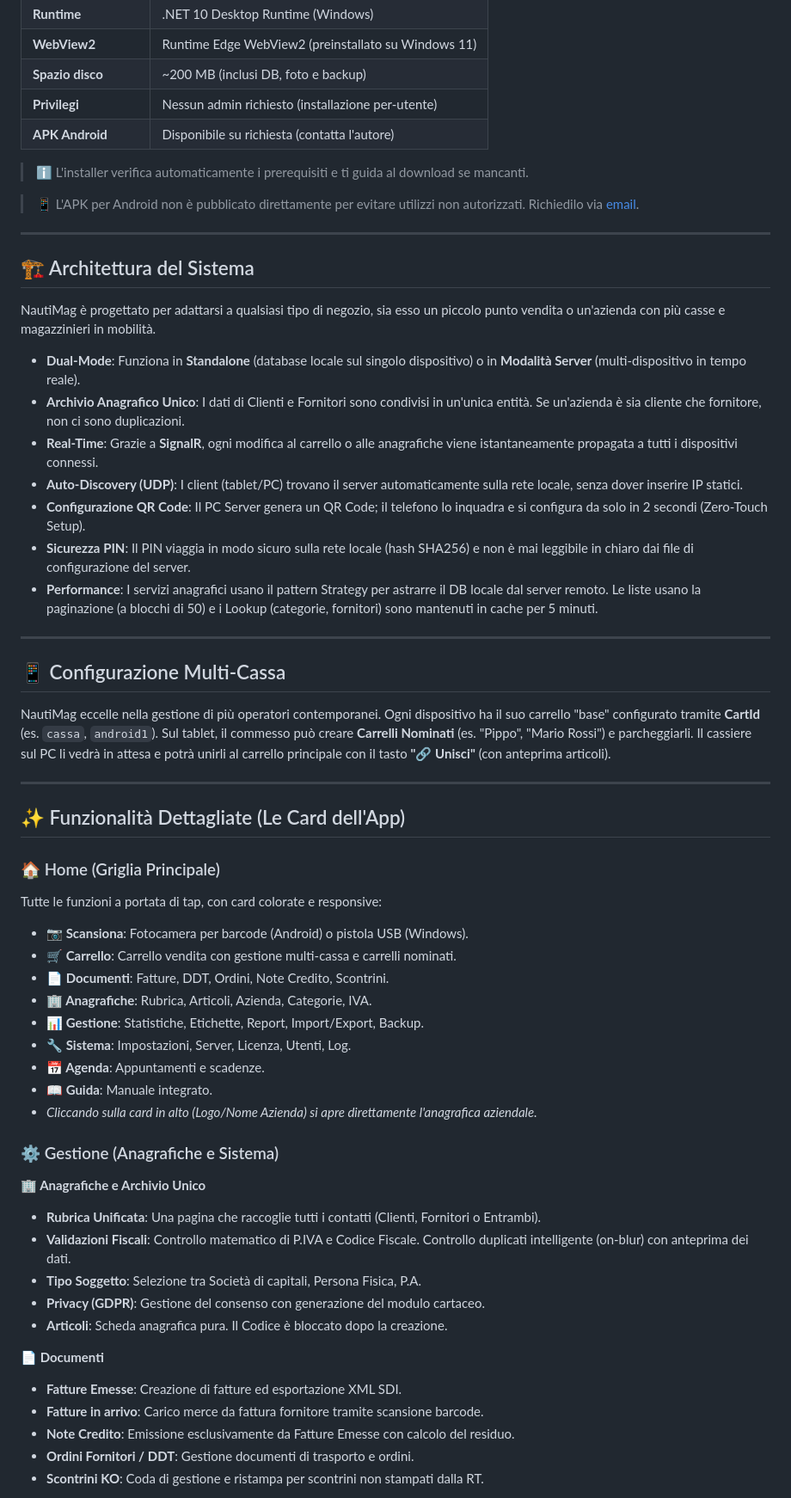
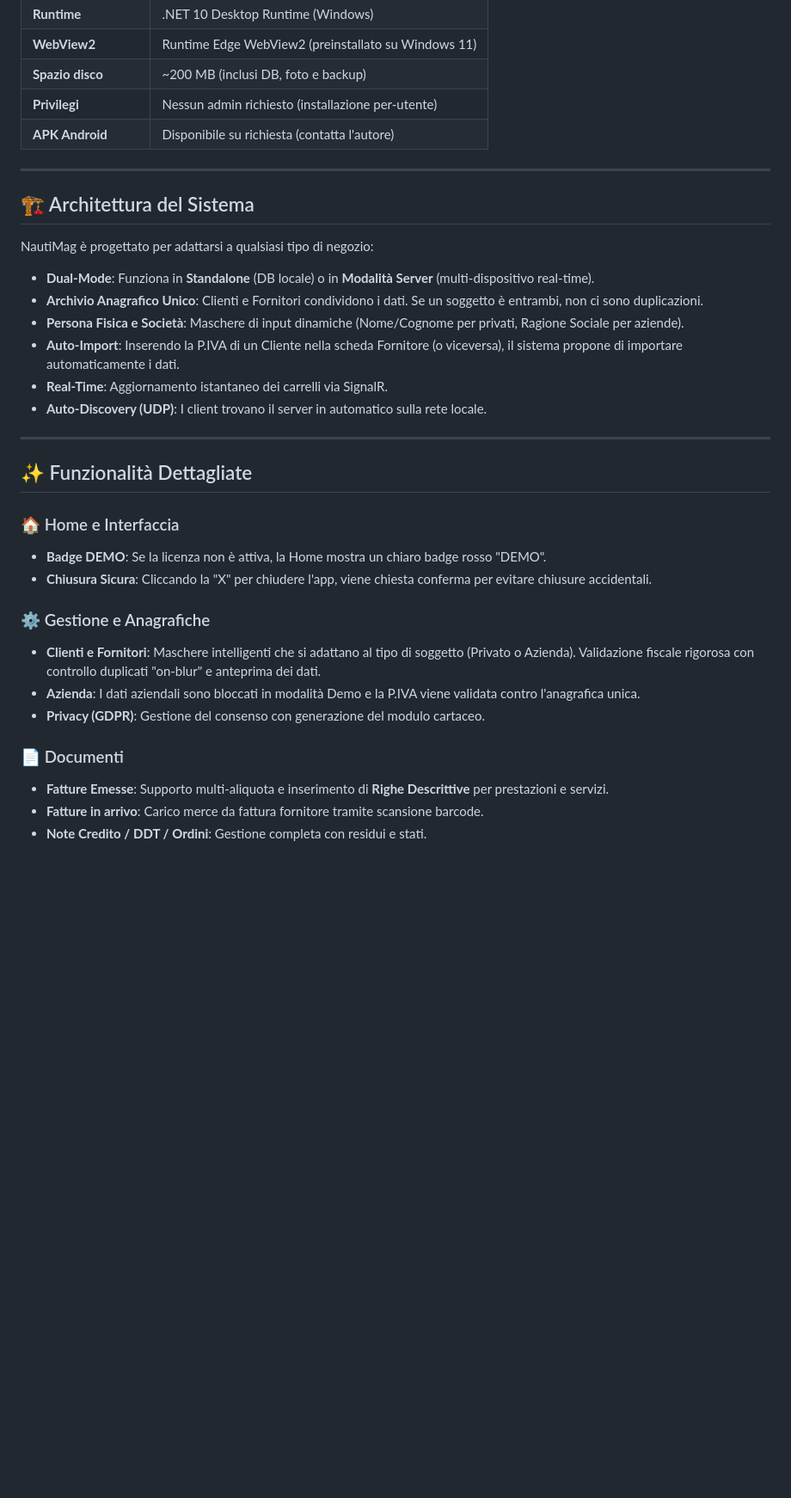
Before and after one commit to maxsassano/NautiMag, a Markdown page: README.md, the part around one of its changes. Shown at 86% size. Rendered like a GitHub page; blank space fills up the shorter version.

Commit message:
Revise README for clarity and detail improvements
Updated the README to enhance system architecture details and functionality descriptions, including security features and installation instructions.

```diff
--- a/README.md
+++ b/README.md
@@ -37,59 +37,33 @@ Scarica l'ultima versione dalla pagina [**Releases**](https://github.com/maxsass
 | **Privilegi** | Nessun admin richiesto (installazione per-utente) |
 | **APK Android** | Disponibile su richiesta (contatta l'autore) |
 
-> ℹ️ L'installer verifica automaticamente i prerequisiti e ti guida al download se mancanti.
-
-> 📱 L'APK per Android non è pubblicato direttamente per evitare utilizzi non autorizzati. Richiedilo via [email](mailto:massimo.sassano@gmail.com).
-
 ---
 
 ## 🏗️ Architettura del Sistema
 
-NautiMag è progettato per adattarsi a qualsiasi tipo di negozio, sia esso un piccolo punto vendita o un'azienda con più casse e magazzinieri in mobilità.
-
-- **Dual-Mode**: Funziona in **Standalone** (database locale sul singolo dispositivo) o in **Modalità Server** (multi-dispositivo in tempo reale).
-- **Archivio Anagrafico Unico**: I dati di Clienti e Fornitori sono condivisi in un'unica entità. Se un'azienda è sia cliente che fornitore, non ci sono duplicazioni.
-- **Real-Time**: Grazie a **SignalR**, ogni modifica al carrello o alle anagrafiche viene istantaneamente propagata a tutti i dispositivi connessi.
-- **Auto-Discovery (UDP)**: I client (tablet/PC) trovano il server automaticamente sulla rete locale, senza dover inserire IP statici.
-- **Configurazione QR Code**: Il PC Server genera un QR Code; il telefono lo inquadra e si configura da solo in 2 secondi (Zero-Touch Setup).
-- **Sicurezza PIN**: Il PIN viaggia in modo sicuro sulla rete locale (hash SHA256) e non è mai leggibile in chiaro dai file di configurazione del server.
-- **Performance**: I servizi anagrafici usano il pattern Strategy per astrarre il DB locale dal server remoto. Le liste usano la paginazione (a blocchi di 50) e i Lookup (categorie, fornitori) sono mantenuti in cache per 5 minuti.
+NautiMag è progettato per adattarsi a qualsiasi tipo di negozio:
+- **Dual-Mode**: Funziona in **Standalone** (DB locale) o in **Modalità Server** (multi-dispositivo real-time).
+- **Archivio Anagrafico Unico**: Clienti e Fornitori condividono i dati. Se un soggetto è entrambi, non ci sono duplicazioni.
+- **Persona Fisica e Società**: Maschere di input dinamiche (Nome/Cognome per privati, Ragione Sociale per aziende).
+- **Auto-Import**: Inserendo la P.IVA di un Cliente nella scheda Fornitore (o viceversa), il sistema propone di importare automaticamente i dati.
+- **Real-Time**: Aggiornamento istantaneo dei carrelli via SignalR.
+- **Auto-Discovery (UDP)**: I client trovano il server in automatico sulla rete locale.
 
 ---
 
-## 📱 Configurazione Multi-Cassa
+## ✨ Funzionalità Dettagliate
 
-NautiMag eccelle nella gestione di più operatori contemporanei. Ogni dispositivo ha il suo carrello "base" configurato tramite **CartId** (es. `cassa`, `android1`). Sul tablet, il commesso può creare **Carrelli Nominati** (es. "Pippo", "Mario Rossi") e parcheggiarli. Il cassiere sul PC li vedrà in attesa e potrà unirli al carrello principale con il tasto **"🔗 Unisci"** (con anteprima articoli).
+### 🏠 Home e Interfaccia
+- **Badge DEMO**: Se la licenza non è attiva, la Home mostra un chiaro badge rosso "DEMO".
+- **Chiusura Sicura**: Cliccando la "X" per chiudere l'app, viene chiesta conferma per evitare chiusure accidentali.
 
----
+### ⚙️ Gestione e Anagrafiche
+- **Clienti e Fornitori**: Maschere intelligenti che si adattano al tipo di soggetto (Privato o Azienda). Validazione fiscale rigorosa con controllo duplicati "on-blur" e anteprima dei dati.
+- **Azienda**: I dati aziendali sono bloccati in modalità Demo e la P.IVA viene validata contro l'anagrafica unica.
+- **Privacy (GDPR)**: Gestione del consenso con generazione del modulo cartaceo.
 
-## ✨ Funzionalità Dettagliate (Le Card dell'App)
+### 📄 Documenti
+- **Fatture Emesse**: Supporto multi-aliquota e inserimento di **Righe Descrittive** per prestazioni e servizi.
+- **Fatture in arrivo**: Carico merce da fattura fornitore tramite scansione barcode.
+- **Note Credito / DDT / Ordini**: Gestione completa con residui e stati.
 
-### 🏠 Home (Griglia Principale)
-Tutte le funzioni a portata di tap, con card colorate e responsive:
-- **📷 Scansiona**: Fotocamera per barcode (Android) o pistola USB (Windows).
-- **🛒 Carrello**: Carrello vendita con gestione multi-cassa e carrelli nominati.
-- **📄 Documenti**: Fatture, DDT, Ordini, Note Credito, Scontrini.
-- **🏢 Anagrafiche**: Rubrica, Articoli, Azienda, Categorie, IVA.
-- **📊 Gestione**: Statistiche, Etichette, Report, Import/Export, Backup.
-- **🔧 Sistema**: Impostazioni, Server, Licenza, Utenti, Log.
-- **📅 Agenda**: Appuntamenti e scadenze.
-- **📖 Guida**: Manuale integrato.
-- *Cliccando sulla card in alto (Logo/Nome Azienda) si apre direttamente l'anagrafica aziendale.*
-
-### ⚙️ Gestione (Anagrafiche e Sistema)
-
-**🏢 Anagrafiche e Archivio Unico**
-- **Rubrica Unificata**: Una pagina che raccoglie tutti i contatti (Clienti, Fornitori o Entrambi).
-- **Validazioni Fiscali**: Controllo matematico di P.IVA e Codice Fiscale. Controllo duplicati intelligente (on-blur) con anteprima dei dati.
-- **Tipo Soggetto**: Selezione tra Società di capitali, Persona Fisica, P.A.
-- **Privacy (GDPR)**: Gestione del consenso con generazione del modulo cartaceo.
-- **Articoli**: Scheda anagrafica pura. Il Codice è bloccato dopo la creazione.
-
-**📄 Documenti**
-- **Fatture Emesse**: Creazione di fatture ed esportazione XML SDI.
-- **Fatture in arrivo**: Carico merce da fattura fornitore tramite scansione barcode.
-- **Note Credito**: Emissione esclusivamente da Fatture Emesse con calcolo del residuo.
-- **Ordini Fornitori / DDT**: Gestione documenti di trasporto e ordini.
-- **Scontrini KO**: Coda di gestione e ristampa per scontrini non stampati dalla RT.
-
```
Also changed, not shown: other parts of README.md (+8 -27 lines).
